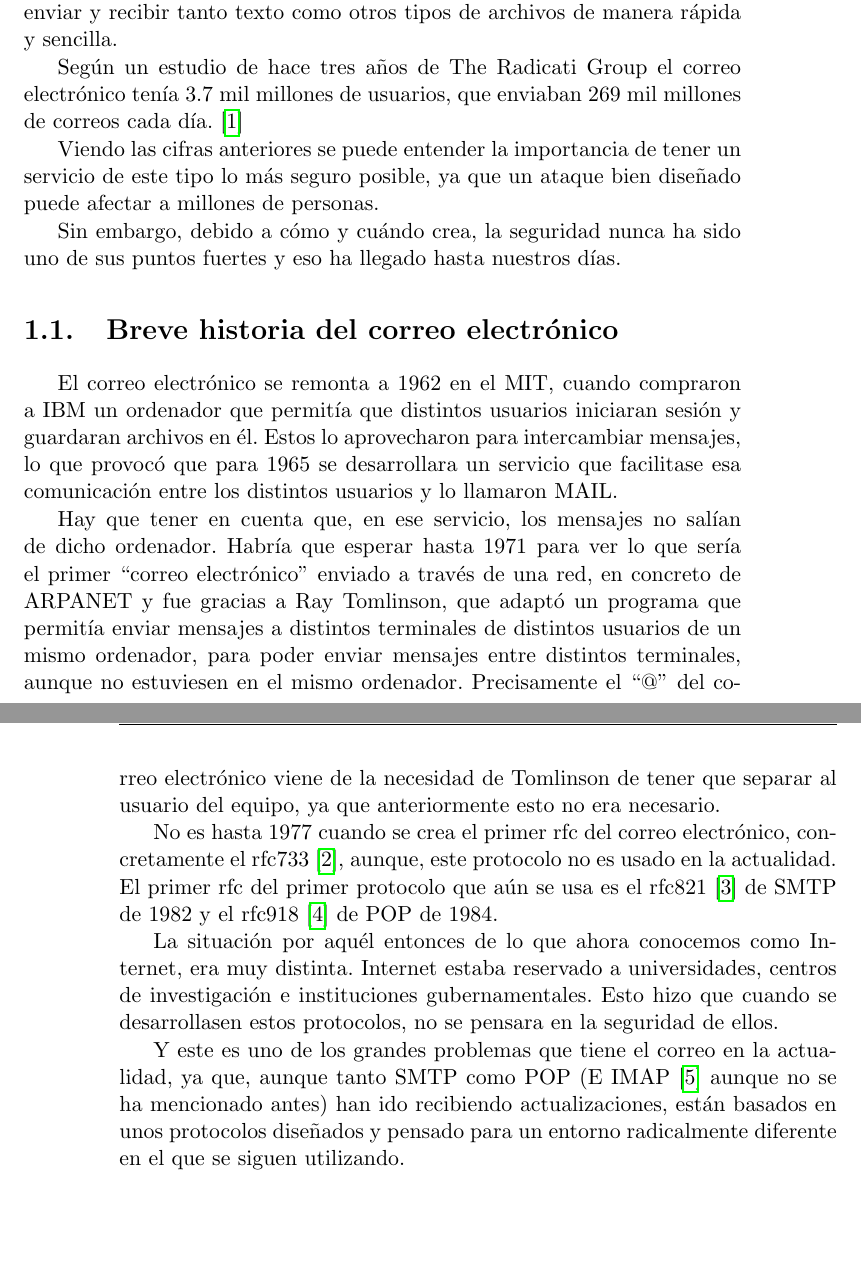
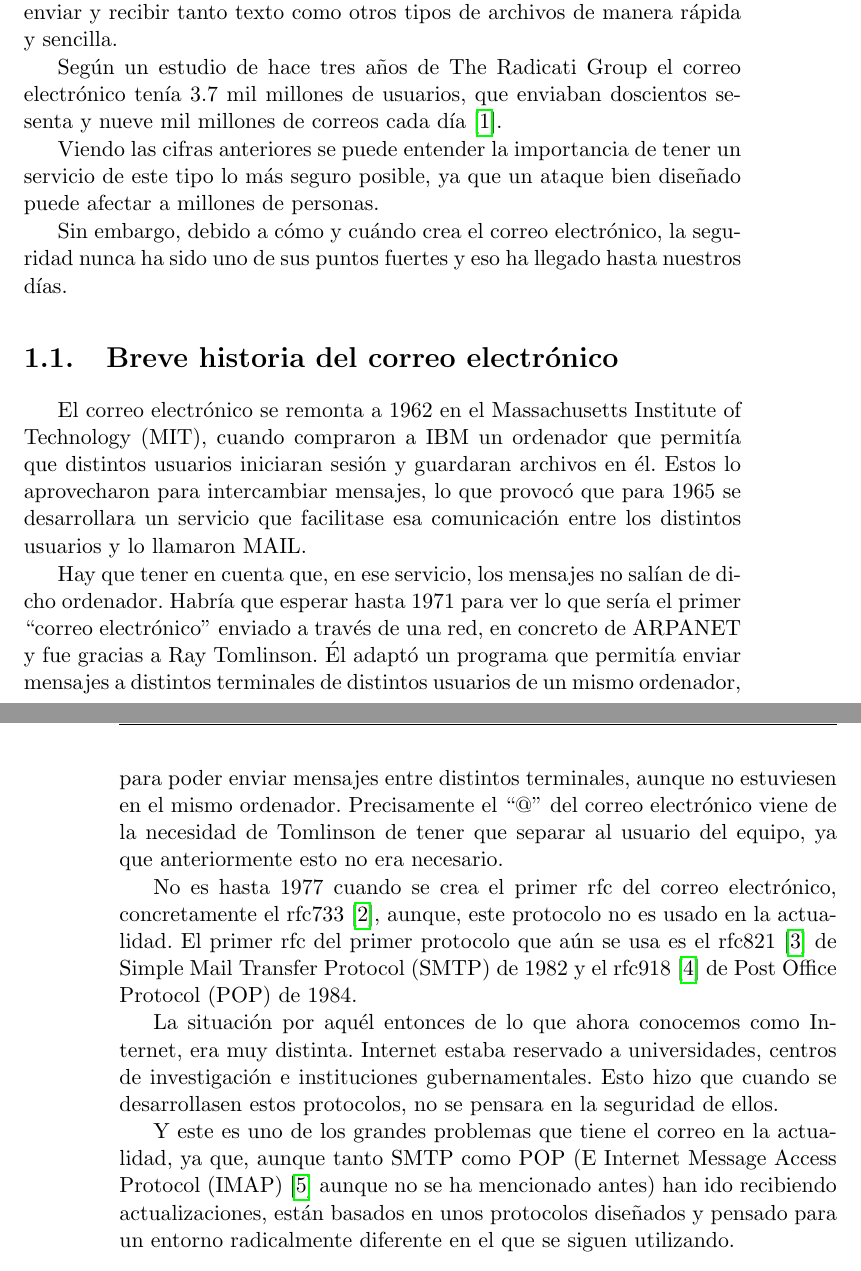
Before and after one commit to pedroluisfuertes/inform-TFG, a LaTeX thesis (proyecto.tex, which reads capitulos/Introduccion.tex): two parts of pages 17 and 18 of 49, joined at a grey line, cut so that both start at the same text, the shorter picture padded with empty space. Compiled offline with pdfLaTeX.

Commit message:
Algunas correcciones

```diff
--- a/capitulos/Introduccion.tex
+++ b/capitulos/Introduccion.tex
@@ -3,22 +3,22 @@ Aunque en la actualidad poseemos una gran cantidad de aplicaciones con las que c
 
 Esto es debido a que fue uno de los primeros servicios en permitirnos enviar y recibir tanto texto como otros tipos de archivos de manera rápida y sencilla.
 
-Según un estudio de hace tres años de The Radicati Group el correo electrónico tenía 3.7 mil millones de usuarios, que enviaban 269 mil millones de correos cada día. \cite{cifrasCorreo}
+Según un estudio de hace tres años de The Radicati Group el correo electrónico tenía 3.7 mil millones de usuarios, que enviaban doscientos sesenta y nueve mil millones de correos cada día \cite{cifrasCorreo}.
 
 Viendo las cifras anteriores se puede entender la importancia de tener un servicio de este tipo lo más seguro posible, ya que un ataque bien diseñado puede afectar a millones de personas.
 
-Sin embargo, debido a cómo y cuándo crea, la seguridad nunca ha sido uno de sus puntos fuertes y eso ha llegado hasta nuestros días.
+Sin embargo, debido a cómo y cuándo crea el correo electrónico, la seguridad nunca ha sido uno de sus puntos fuertes y eso ha llegado hasta nuestros días.
 
 \section{Breve historia del correo electrónico}
-El correo electrónico se remonta a 1962 en el MIT, cuando compraron a IBM un ordenador que permitía que distintos usuarios iniciaran sesión y guardaran archivos en él. Estos lo aprovecharon para intercambiar mensajes, lo que provocó que para 1965 se desarrollara un servicio que facilitase esa comunicación entre los distintos usuarios y lo llamaron MAIL.
+El correo electrónico se remonta a 1962 en el Massachusetts Institute of Technology (MIT), cuando compraron a IBM un ordenador que permitía que distintos usuarios iniciaran sesión y guardaran archivos en él. Estos lo aprovecharon para intercambiar mensajes, lo que provocó que para 1965 se desarrollara un servicio que facilitase esa comunicación entre los distintos usuarios y lo llamaron MAIL.
 
-Hay que tener en cuenta que, en ese servicio, los mensajes no salían de dicho ordenador. Habría que esperar hasta 1971 para ver lo que sería el primer “correo electrónico” enviado a través de una red, en concreto de ARPANET y fue gracias a Ray Tomlinson, que adaptó un programa que permitía enviar mensajes a distintos terminales de distintos usuarios de un mismo ordenador, para poder enviar mensajes entre distintos terminales, aunque no estuviesen en el mismo ordenador. Precisamente el “@” del correo electrónico viene de la necesidad de Tomlinson de tener que separar al usuario del equipo, ya que anteriormente esto no era necesario.
+Hay que tener en cuenta que, en ese servicio, los mensajes no salían de dicho ordenador. Habría que esperar hasta 1971 para ver lo que sería el primer “correo electrónico” enviado a través de una red, en concreto de ARPANET y fue gracias a Ray Tomlinson. Él adaptó un programa que permitía enviar mensajes a distintos terminales de distintos usuarios de un mismo ordenador, para poder enviar mensajes entre distintos terminales, aunque no estuviesen en el mismo ordenador. Precisamente el “@” del correo electrónico viene de la necesidad de Tomlinson de tener que separar al usuario del equipo, ya que anteriormente esto no era necesario.
 
-No es hasta 1977 cuando se crea el primer rfc del correo electrónico, concretamente el rfc733 \cite{rfc733}, aunque, este protocolo no es usado en la actualidad. El primer rfc del primer protocolo que aún se usa es el rfc821 \cite{rfc821}  de SMTP de 1982 y el rfc918 \cite{rfc918}  de POP de 1984.
+No es hasta 1977 cuando se crea el primer rfc del correo electrónico, concretamente el rfc733 \cite{rfc733}, aunque, este protocolo no es usado en la actualidad. El primer rfc del primer protocolo que aún se usa es el rfc821 \cite{rfc821}  de Simple Mail Transfer Protocol (SMTP) de 1982 y el rfc918 \cite{rfc918}  de Post Office Protocol (POP) de 1984.
 
 La situación por aquél entonces de lo que ahora conocemos como Internet, era muy distinta. Internet estaba reservado a universidades, centros de investigación e instituciones gubernamentales. Esto hizo que cuando se desarrollasen estos protocolos, no se pensara en la seguridad de ellos.
 
-Y este es uno de los grandes problemas que tiene el correo en la actualidad, ya que, aunque tanto SMTP como POP (E IMAP \cite{rfc1064} aunque no se ha mencionado antes) han ido recibiendo actualizaciones, están basados en unos protocolos diseñados y pensado para un entorno radicalmente diferente en el que se siguen utilizando.
+Y este es uno de los grandes problemas que tiene el correo en la actualidad, ya que, aunque tanto SMTP como POP (E Internet Message Access Protocol (IMAP) \cite{rfc1064} aunque no se ha mencionado antes) han ido recibiendo actualizaciones, están basados en unos protocolos diseñados y pensado para un entorno radicalmente diferente en el que se siguen utilizando.
 
 \section{Origen del proyecto}
 Este proyecto surge debido a la gran cantidad de demandas que he recibido en los últimos años por parte de familiares y amigos para que, les ayudase a verificar si un correo sospechoso que les había llegado a su bandeja de entrada era o no malicioso.
```
Also changed, not shown: capitulos/Analisis_y_diseno.tex (line endings or trailing spaces).
